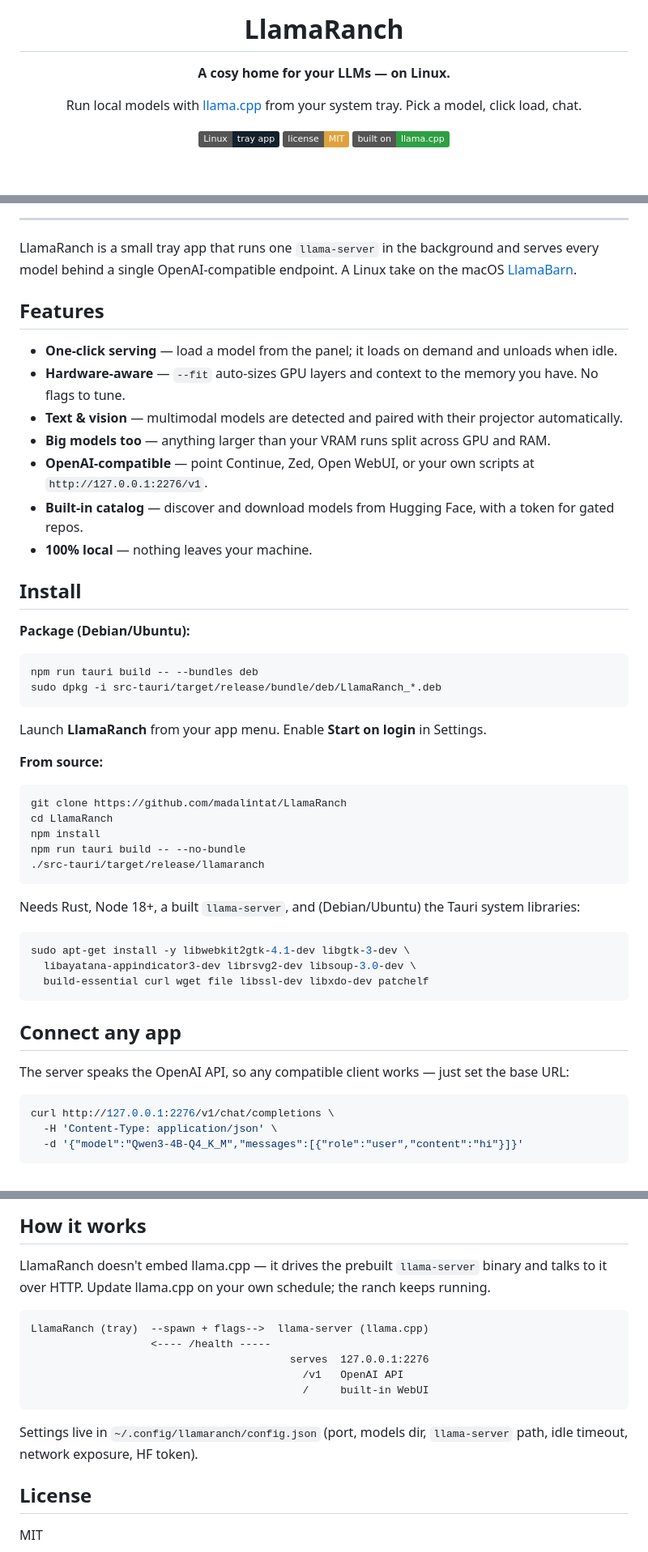
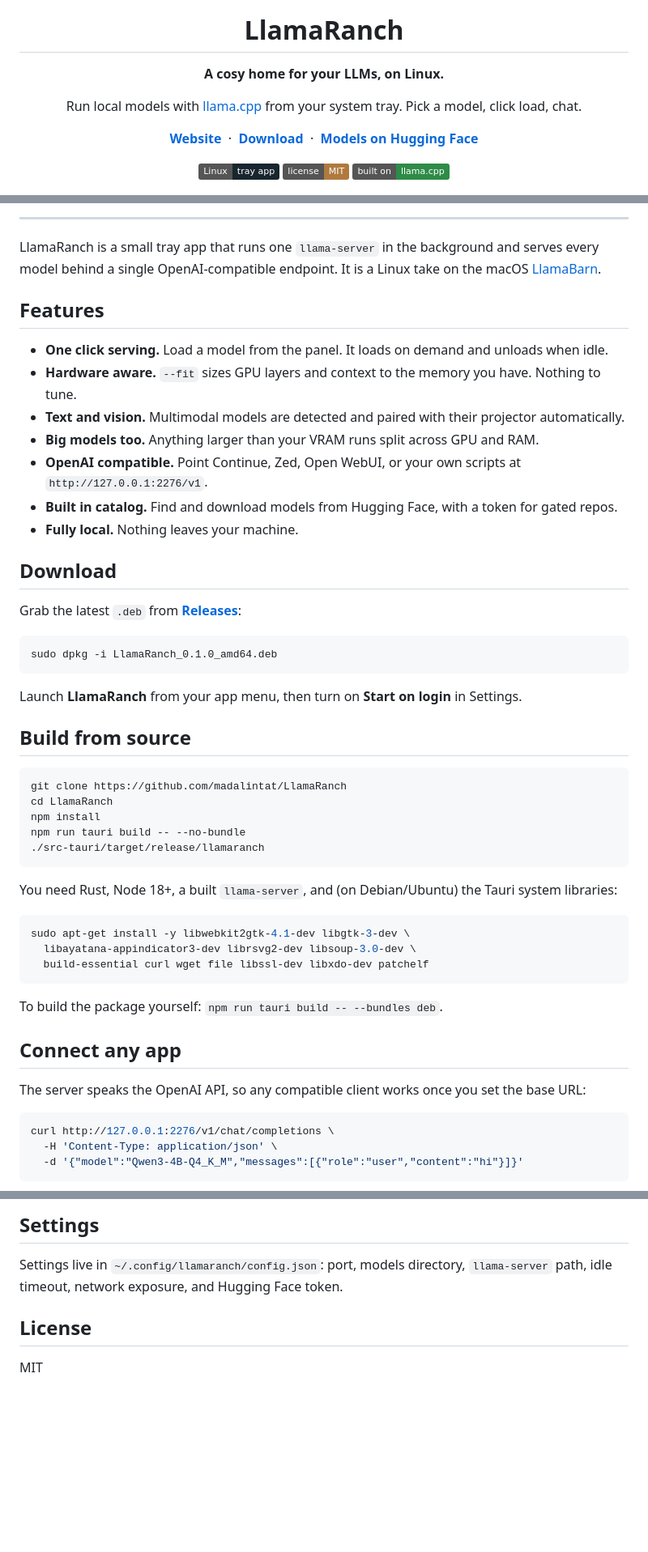
Before and after one commit to madalintat/LlamaRanch, a Markdown page: README.md, 3 parts joined by grey strips. Shown: that part at 81% size. Drawn GitHub-style; badges without logos; blank space fills up the shorter version.

Commit message:
docs: redesign site (ranch hero, light+dark, real HF/Linux marks, releases) and refresh README
- hero illustration with the panel opening over it, like LlamaBarn
- light and dark mode from the llama-logo palette, no gradients
- drop the ascii how-it-works diagram; Hugging Face links use apps=llama.cpp
- real Hugging Face logo, Linux badge, direct release/binary + website links
- natural copy, no em-dashes

````diff
--- a/README.md
+++ b/README.md
@@ -4,14 +4,16 @@
 
 # LlamaRanch
 
-**A cosy home for your LLMs — on Linux.**
+**A cosy home for your LLMs, on Linux.**
 
 Run local models with [llama.cpp](https://github.com/ggml-org/llama.cpp) from your system tray.
 Pick a model, click load, chat.
 
-![Linux](https://img.shields.io/badge/Linux-tray%20app-14202a)
-![License](https://img.shields.io/badge/license-MIT-e0a23c)
-![Built on](https://img.shields.io/badge/built%20on-llama.cpp-2ea043)
+[**Website**](https://madalintat.github.io/LlamaRanch/) &nbsp;·&nbsp; [**Download**](https://github.com/madalintat/LlamaRanch/releases/latest) &nbsp;·&nbsp; [**Models on Hugging Face**](https://huggingface.co/models?apps=llama.cpp&sort=trending)
+
+![Linux](https://img.shields.io/badge/Linux-tray%20app-18262e)
+![License](https://img.shields.io/badge/license-MIT-b07a3e)
+![Built on](https://img.shields.io/badge/built%20on-llama.cpp-2e8b48)
 
 <img src="docs/assets/screenshot.png" width="360" alt="LlamaRanch panel" />
 
@@ -20,31 +22,30 @@ Pick a model, click load, chat.
 ---
 
 LlamaRanch is a small tray app that runs one `llama-server` in the background and
-serves every model behind a single OpenAI-compatible endpoint. A Linux take on
-the macOS [LlamaBarn](https://github.com/ggml-org/Llama-macOS).
+serves every model behind a single OpenAI-compatible endpoint. It is a Linux take
+on the macOS [LlamaBarn](https://github.com/ggml-org/Llama-macOS).
 
 ## Features
 
-- **One-click serving** — load a model from the panel; it loads on demand and unloads when idle.
-- **Hardware-aware** — `--fit` auto-sizes GPU layers and context to the memory you have. No flags to tune.
-- **Text & vision** — multimodal models are detected and paired with their projector automatically.
-- **Big models too** — anything larger than your VRAM runs split across GPU and RAM.
-- **OpenAI-compatible** — point Continue, Zed, Open WebUI, or your own scripts at `http://127.0.0.1:2276/v1`.
-- **Built-in catalog** — discover and download models from Hugging Face, with a token for gated repos.
-- **100% local** — nothing leaves your machine.
+- **One click serving.** Load a model from the panel. It loads on demand and unloads when idle.
+- **Hardware aware.** `--fit` sizes GPU layers and context to the memory you have. Nothing to tune.
+- **Text and vision.** Multimodal models are detected and paired with their projector automatically.
+- **Big models too.** Anything larger than your VRAM runs split across GPU and RAM.
+- **OpenAI compatible.** Point Continue, Zed, Open WebUI, or your own scripts at `http://127.0.0.1:2276/v1`.
+- **Built in catalog.** Find and download models from Hugging Face, with a token for gated repos.
+- **Fully local.** Nothing leaves your machine.
 
-## Install
+## Download
 
-**Package (Debian/Ubuntu):**
+Grab the latest `.deb` from [**Releases**](https://github.com/madalintat/LlamaRanch/releases/latest):
 
 ```sh
-npm run tauri build -- --bundles deb
-sudo dpkg -i src-tauri/target/release/bundle/deb/LlamaRanch_*.deb
+sudo dpkg -i LlamaRanch_0.1.0_amd64.deb
 ```
 
-Launch **LlamaRanch** from your app menu. Enable **Start on login** in Settings.
+Launch **LlamaRanch** from your app menu, then turn on **Start on login** in Settings.
 
-**From source:**
+## Build from source
 
 ```sh
 git clone https://github.com/madalintat/LlamaRanch
@@ -54,7 +55,7 @@ npm run tauri build -- --no-bundle
 ./src-tauri/target/release/llamaranch
 ```
 
-Needs Rust, Node 18+, a built `llama-server`, and (Debian/Ubuntu) the Tauri
+You need Rust, Node 18+, a built `llama-server`, and (on Debian/Ubuntu) the Tauri
 system libraries:
 
 ```sh
@@ -63,9 +64,11 @@ sudo apt-get install -y libwebkit2gtk-4.1-dev libgtk-3-dev \
   build-essential curl wget file libssl-dev libxdo-dev patchelf
 ```
 
+To build the package yourself: `npm run tauri build -- --bundles deb`.
+
 ## Connect any app
 
-The server speaks the OpenAI API, so any compatible client works — just set the
+The server speaks the OpenAI API, so any compatible client works once you set the
 base URL:
 
 ```sh
@@ -86,20 +90,8 @@ Anything that runs in llama.cpp runs here.
 
-## How it works
+## Settings
 
-LlamaRanch doesn't embed llama.cpp — it drives the prebuilt `llama-server` binary
-and talks to it over HTTP. Update llama.cpp on your own schedule; the ranch keeps
-running.
-
-```
-LlamaRanch (tray)  --spawn + flags-->  llama-server (llama.cpp)
-                   <---- /health -----
-                                         serves  127.0.0.1:2276
-                                           /v1   OpenAI API
-                                           /     built-in WebUI
-```
-
-Settings live in `~/.config/llamaranch/config.json` (port, models dir,
-`llama-server` path, idle timeout, network exposure, HF token).
+Settings live in `~/.config/llamaranch/config.json`: port, models directory,
+`llama-server` path, idle timeout, network exposure, and Hugging Face token.
 
 ## License
 
````
Also changed, not shown: other parts of README.md (+3 -2 lines), docs/assets/hero.jpg (added), 2 other files.
